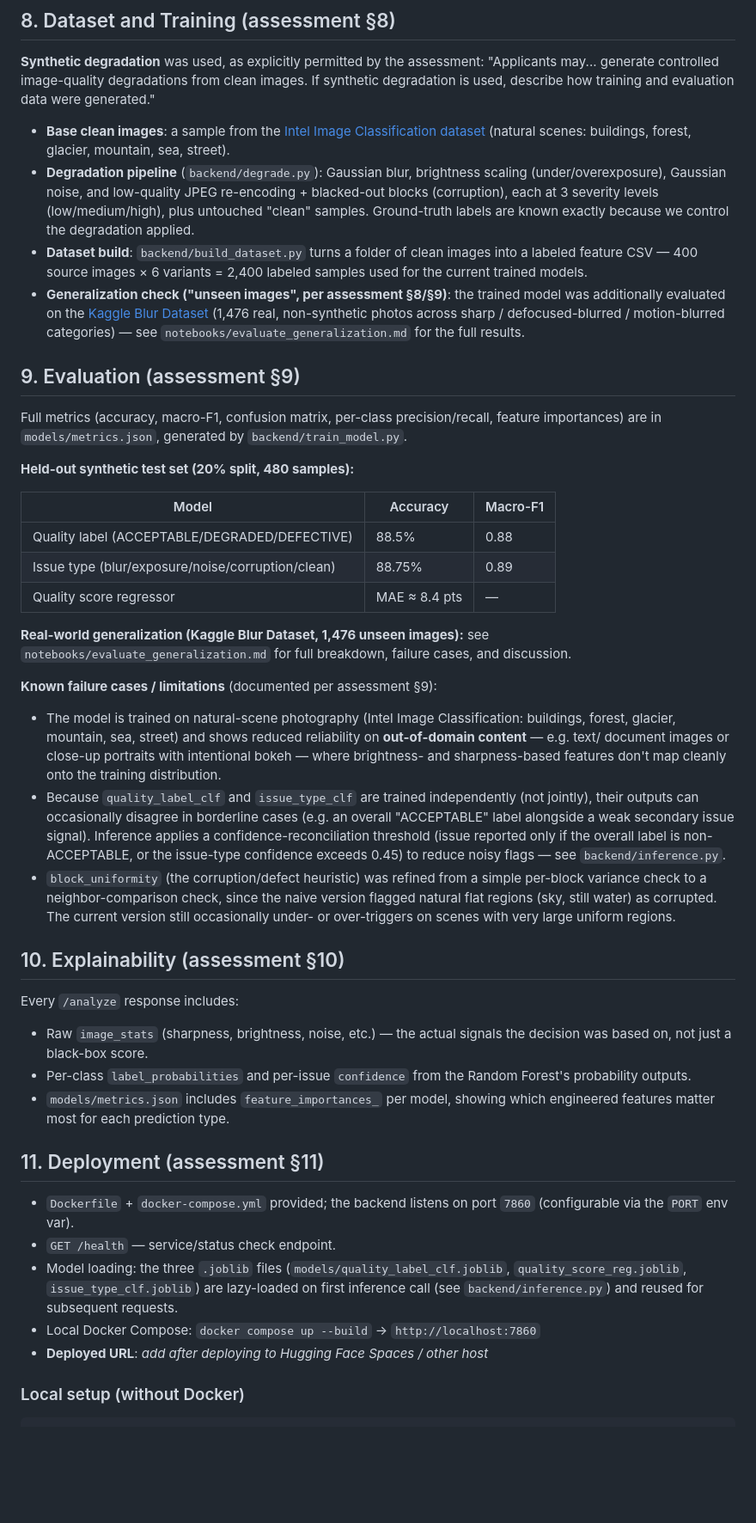
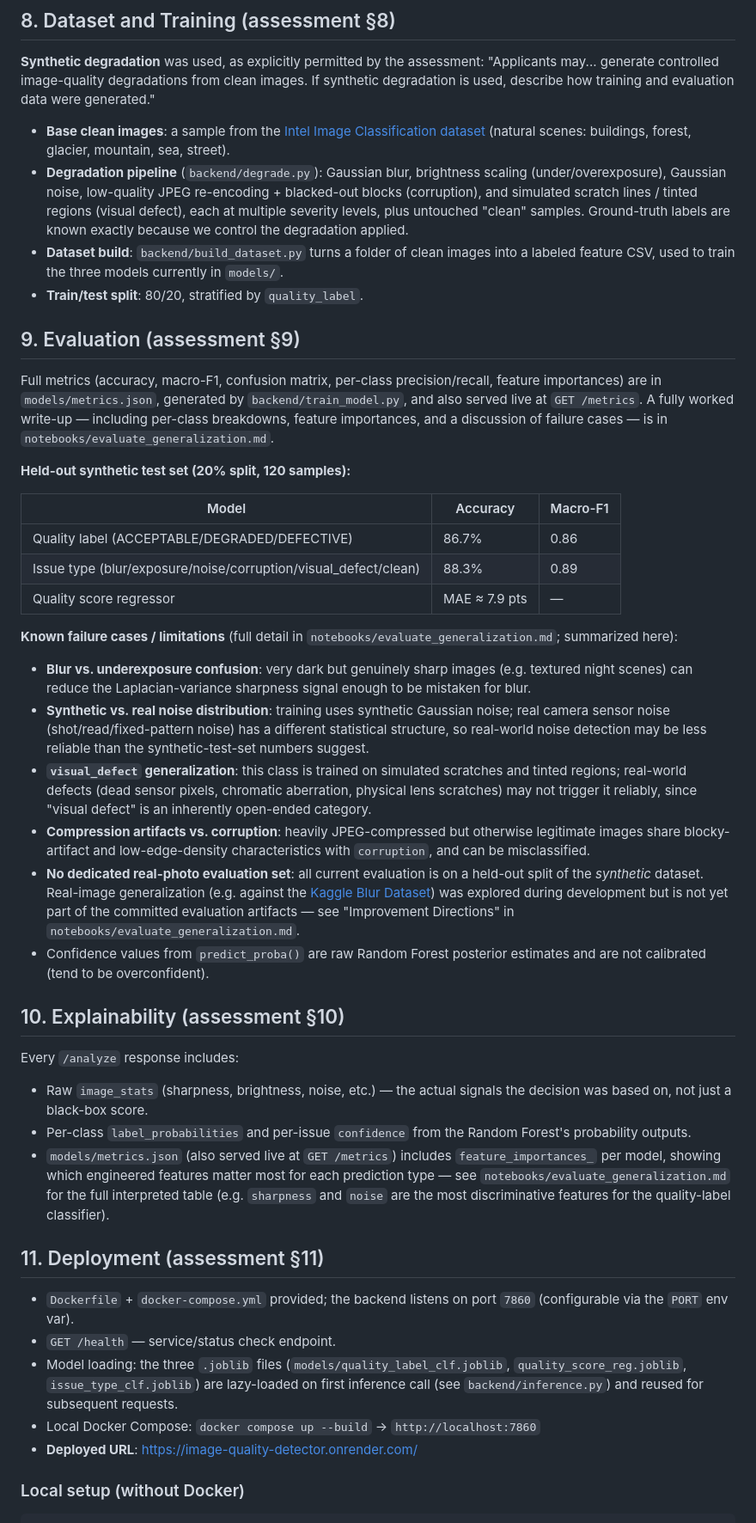
Before and after one commit to Sunaina792/image-quality-detector, a Markdown page: README.md, the part around one of its changes. Shown at 86% size. GitHub-like rendering; blank space fills up the shorter version.

Commit message:
Revise README for issue types and deployment details
Updated README to reflect changes in issue classification and API endpoints.

```diff
--- a/README.md
+++ b/README.md
@@ -140,58 +140,59 @@ how training and evaluation data were generated."
   dataset](https://www.kaggle.com/datasets/puneet6060/intel-image-classification)
   (natural scenes: buildings, forest, glacier, mountain, sea, street).
 - **Degradation pipeline** (`backend/degrade.py`): Gaussian blur,
-  brightness scaling (under/overexposure), Gaussian noise, and low-quality
-  JPEG re-encoding + blacked-out blocks (corruption), each at 3 severity
-  levels (low/medium/high), plus untouched "clean" samples. Ground-truth
-  labels are known exactly because we control the degradation applied.
+  brightness scaling (under/overexposure), Gaussian noise, low-quality
+  JPEG re-encoding + blacked-out blocks (corruption), and simulated
+  scratch lines / tinted regions (visual defect), each at multiple
+  severity levels, plus untouched "clean" samples. Ground-truth labels
+  are known exactly because we control the degradation applied.
 - **Dataset build**: `backend/build_dataset.py` turns a folder of clean
-  images into a labeled feature CSV — 400 source images × 6 variants =
-  2,400 labeled samples used for the current trained models.
-- **Generalization check ("unseen images", per assessment §8/§9)**: the
-  trained model was additionally evaluated on the [Kaggle Blur
-  Dataset](https://www.kaggle.com/datasets/kwentar/blur-dataset) (1,476
-  real, non-synthetic photos across sharp / defocused-blurred /
-  motion-blurred categories) — see `notebooks/evaluate_generalization.md`
-  for the full results.
+  images into a labeled feature CSV, used to train the three models
+  currently in `models/`.
+- **Train/test split**: 80/20, stratified by `quality_label`.
 
 ## 9. Evaluation (assessment §9)
 
 Full metrics (accuracy, macro-F1, confusion matrix, per-class
 precision/recall, feature importances) are in `models/metrics.json`,
-generated by `backend/train_model.py`.
+generated by `backend/train_model.py`, and also served live at
+`GET /metrics`. A fully worked write-up — including per-class breakdowns,
+feature importances, and a discussion of failure cases — is in
+`notebooks/evaluate_generalization.md`.
 
-**Held-out synthetic test set (20% split, 480 samples):**
+**Held-out synthetic test set (20% split, 120 samples):**
 
 | Model | Accuracy | Macro-F1 |
 |---|---|---|
-| Quality label (ACCEPTABLE/DEGRADED/DEFECTIVE) | 88.5% | 0.88 |
-| Issue type (blur/exposure/noise/corruption/clean) | 88.75% | 0.89 |
-| Quality score regressor | MAE ≈ 8.4 pts | — |
+| Quality label (ACCEPTABLE/DEGRADED/DEFECTIVE) | 86.7% | 0.86 |
+| Issue type (blur/exposure/noise/corruption/visual_defect/clean) | 88.3% | 0.89 |
+| Quality score regressor | MAE ≈ 7.9 pts | — |
 
-**Real-world generalization (Kaggle Blur Dataset, 1,476 unseen images):**
-see `notebooks/evaluate_generalization.md` for full breakdown, failure
-cases, and discussion.
+**Known failure cases / limitations** (full detail in
+`notebooks/evaluate_generalization.md`; summarized here):
 
-**Known failure cases / limitations** (documented per assessment §9):
-
-- The model is trained on natural-scene photography (Intel Image
-  Classification: buildings, forest, glacier, mountain, sea, street) and
-  shows reduced reliability on **out-of-domain content** — e.g. text/
-  document images or close-up portraits with intentional bokeh — where
-  brightness- and sharpness-based features don't map cleanly onto the
-  training distribution.
-- Because `quality_label_clf` and `issue_type_clf` are trained
-  independently (not jointly), their outputs can occasionally disagree in
-  borderline cases (e.g. an overall "ACCEPTABLE" label alongside a weak
-  secondary issue signal). Inference applies a confidence-reconciliation
-  threshold (issue reported only if the overall label is non-ACCEPTABLE,
-  or the issue-type confidence exceeds 0.45) to reduce noisy flags — see
-  `backend/inference.py`.
-- `block_uniformity` (the corruption/defect heuristic) was refined from a
-  simple per-block variance check to a neighbor-comparison check, since
-  the naive version flagged natural flat regions (sky, still water) as
-  corrupted. The current version still occasionally under- or
-  over-triggers on scenes with very large uniform regions.
+- **Blur vs. underexposure confusion**: very dark but genuinely sharp
+  images (e.g. textured night scenes) can reduce the Laplacian-variance
+  sharpness signal enough to be mistaken for blur.
+- **Synthetic vs. real noise distribution**: training uses synthetic
+  Gaussian noise; real camera sensor noise (shot/read/fixed-pattern noise)
+  has a different statistical structure, so real-world noise detection may
+  be less reliable than the synthetic-test-set numbers suggest.
+- **`visual_defect` generalization**: this class is trained on simulated
+  scratches and tinted regions; real-world defects (dead sensor pixels,
+  chromatic aberration, physical lens scratches) may not trigger it
+  reliably, since "visual defect" is an inherently open-ended category.
+- **Compression artifacts vs. corruption**: heavily JPEG-compressed but
+  otherwise legitimate images share blocky-artifact and low-edge-density
+  characteristics with `corruption`, and can be misclassified.
+- **No dedicated real-photo evaluation set**: all current evaluation is on
+  a held-out split of the *synthetic* dataset. Real-image generalization
+  (e.g. against the [Kaggle Blur
+  Dataset](https://www.kaggle.com/datasets/kwentar/blur-dataset)) was
+  explored during development but is not yet part of the committed
+  evaluation artifacts — see "Improvement Directions" in
+  `notebooks/evaluate_generalization.md`.
+- Confidence values from `predict_proba()` are raw Random Forest posterior
+  estimates and are not calibrated (tend to be overconfident).
 
 ## 10. Explainability (assessment §10)
 
@@ -201,8 +202,11 @@ Every `/analyze` response includes:
   signals the decision was based on, not just a black-box score.
 - Per-class `label_probabilities` and per-issue `confidence` from the
   Random Forest's probability outputs.
-- `models/metrics.json` includes `feature_importances_` per model,
-  showing which engineered features matter most for each prediction type.
+- `models/metrics.json` (also served live at `GET /metrics`) includes
+  `feature_importances_` per model, showing which engineered features
+  matter most for each prediction type — see `notebooks/evaluate_generalization.md`
+  for the full interpreted table (e.g. `sharpness` and `noise` are the
+  most discriminative features for the quality-label classifier).
 
 ## 11. Deployment (assessment §11)
 
@@ -214,7 +218,7 @@ Every `/analyze` response includes:
   first inference call (see `backend/inference.py`) and reused for
   subsequent requests.
 - Local Docker Compose: `docker compose up --build` → `http://localhost:7860`
-- **Deployed URL**: _add after deploying to Hugging Face Spaces / other host_
+- **Deployed URL**: https://image-quality-detector.onrender.com/
 
 ### Local setup (without Docker)
 
```
Also changed, not shown: other parts of README.md (+25 -18 lines).
